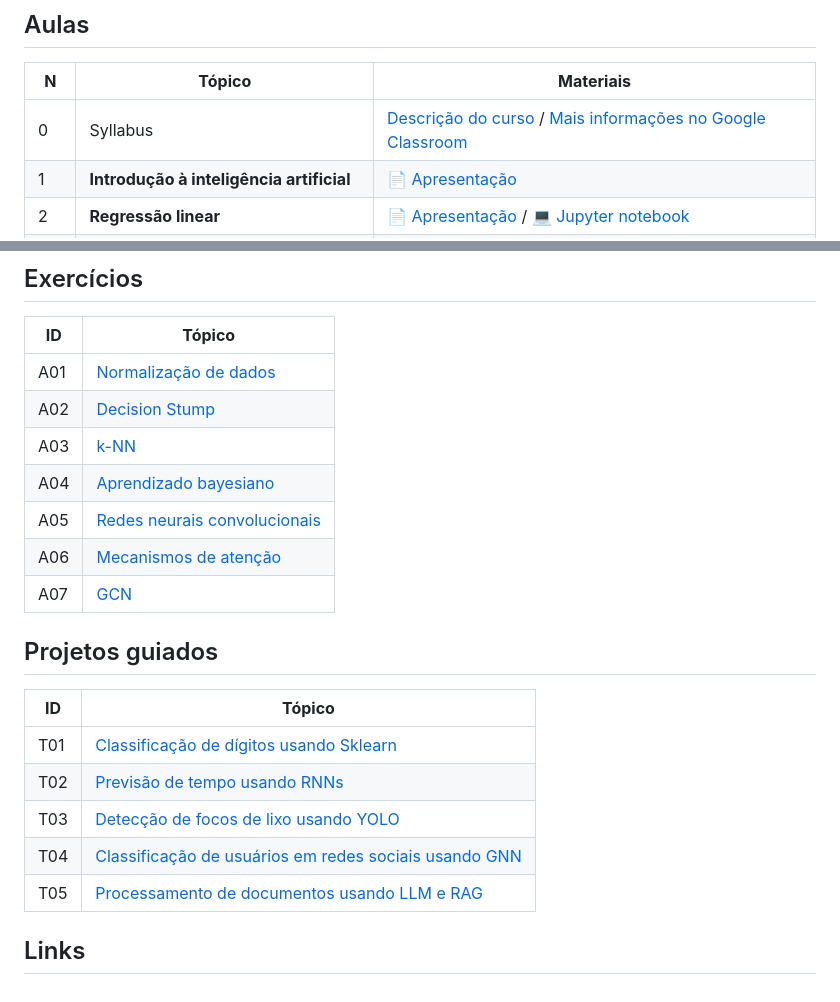
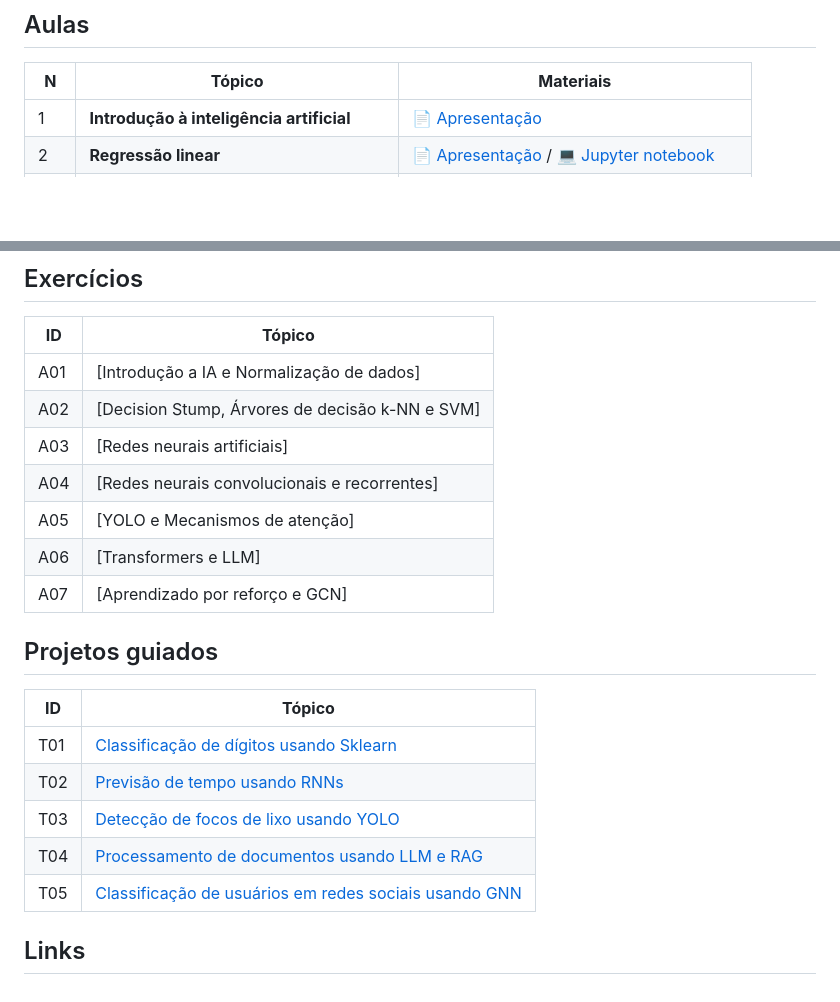
Before and after one commit to lasseufpa/ic, a Markdown page: README.md, 2 parts joined by grey strips. Drawn GitHub-style; blank space fills up the shorter version.

Commit message:
chore: updating README

```diff
--- a/README.md
+++ b/README.md
@@ -46,7 +46,6 @@ Tools, and Techniques to Build Intelligent Systems, 2nd Edition, 2019.
 
 | **N** | **Tópico** | **Materiais** |
 |---|---|---|
-| 0 | Syllabus | [Descrição do curso]() / [Mais informações no Google Classroom]() |
 | 1 | **Introdução à inteligência artificial** | 📄 [Apresentação](https://github.com/lasseufpa/ic/blob/main/slides/1_Introducao_a_IA.pdf) |
 | 2 | **Regressão linear** | 📄 [Apresentação](https://github.com/lasseufpa/ic/blob/main/slides/2_regressao_linear.pdf) / 💻 [Jupyter notebook](notebooks/2_regressao_linear.ipynb)
 | 3 | **Modelos de classificação**  |
@@ -72,13 +71,13 @@ Tools, and Techniques to Build Intelligent Systems, 2nd Edition, 2019.
 
 |**ID**|**Tópico**|
 |---|---|
-|A01|[Normalização de dados]()|
-|A02|[Decision Stump]()|
-|A03|[k-NN]()|
-|A04|[Aprendizado bayesiano]()|
-|A05|[Redes neurais convolucionais]()|
-|A06|[Mecanismos de atenção]()|
-|A07|[GCN]()|
+|A01|[Introdução a IA e Normalização de dados]|
+|A02|[Decision Stump, Árvores de decisão k-NN e SVM]|
+|A03|[Redes neurais artificiais]|
+|A04|[Redes neurais convolucionais e recorrentes]|
+|A05|[YOLO e Mecanismos de atenção]|
+|A06|[Transformers e LLM]|
+|A07|[Aprendizado por reforço e GCN]|
 
 ## Projetos guiados
 
@@ -87,8 +86,8 @@ Tools, and Techniques to Build Intelligent Systems, 2nd Edition, 2019.
 |T01|[Classificação de dígitos usando Sklearn]()|
 |T02|[Previsão de tempo usando RNNs]()|
 |T03|[Detecção de focos de lixo usando YOLO]()|
-|T04|[Classificação de usuários em redes sociais usando GNN]()|
-|T05|[Processamento de documentos usando LLM e RAG]()|
+|T04|[Processamento de documentos usando LLM e RAG]()|
+|T05|[Classificação de usuários em redes sociais usando GNN]()|
 
 
 ## Links
```
